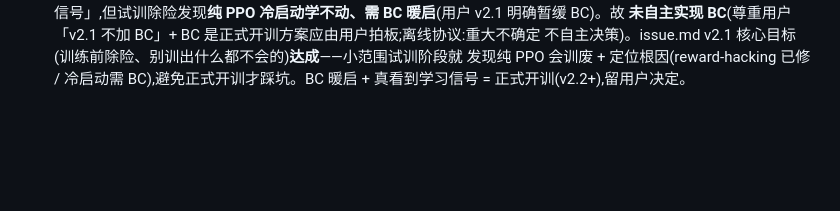
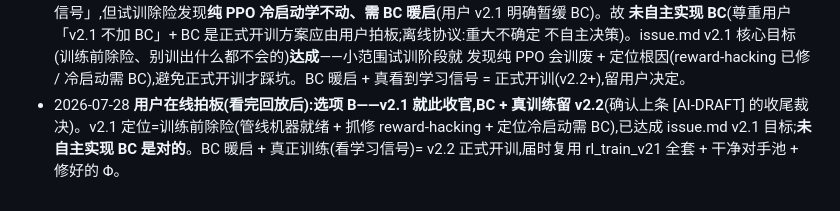
Before and after one commit to Asada-Sinon/TEOW, a Markdown page: docs/DECISIONS.md, the part around the change. Drawn GitHub-style; blank space fills up the shorter version.

Commit message:
v2.1 chore: 记用户拍板 B(v2.1 收官, BC+真训练留 v2.2)
Co-Authored-By: Claude Opus 4.8 (1M context) <noreply@anthropic.com>

```diff
--- a/docs/DECISIONS.md
+++ b/docs/DECISIONS.md
@@ -312,3 +312,7 @@
   不自主决策)。issue.md v2.1 核心目标(训练前除险、别训出什么都不会的)**达成**——小范围试训阶段就
   发现纯 PPO 会训废 + 定位根因(reward-hacking 已修 / 冷启动需 BC),避免正式开训才踩坑。BC 暖启 +
   真看到学习信号 = 正式开训(v2.2+),留用户决定。
+- 2026-07-28 **用户在线拍板(看完回放后):选项 B——v2.1 就此收官,BC + 真训练留 v2.2**(确认上条
+  [AI-DRAFT] 的收尾裁决)。v2.1 定位=训练前除险(管线机器就绪 + 抓修 reward-hacking + 定位冷启动需
+  BC),已达成 issue.md v2.1 目标;**未自主实现 BC 是对的**。BC 暖启 + 真正训练(看学习信号)= v2.2
+  正式开训,届时复用 rl_train_v21 全套 + 干净对手池 + 修好的 Φ。
```
